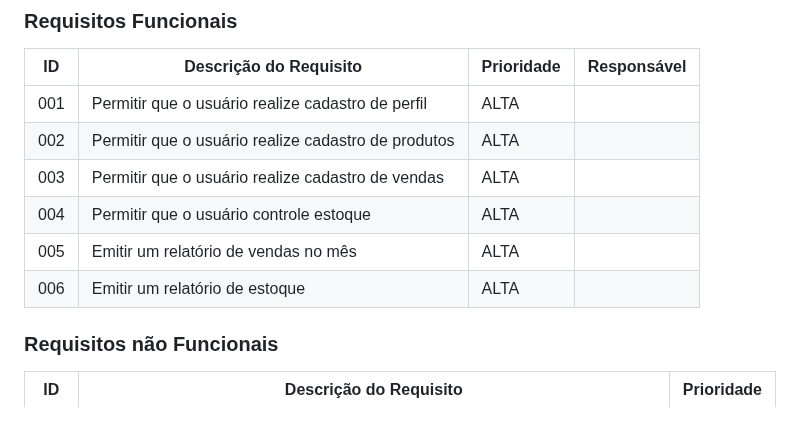
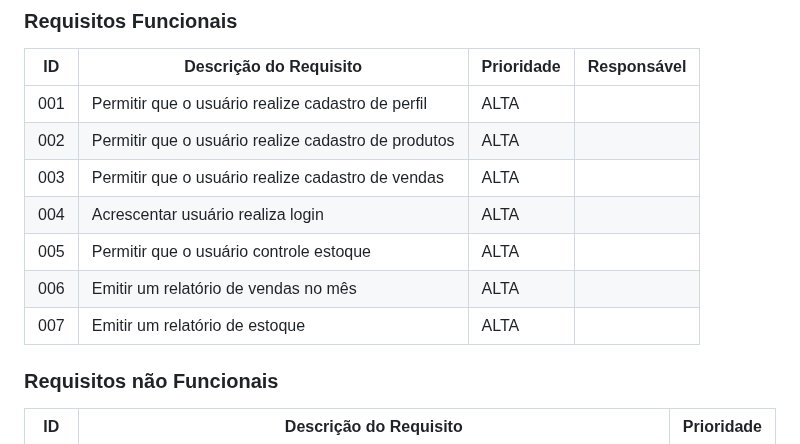
Before and after one commit to ICEI-PUC-Minas-PBR-SI/pbr-si-2023-1-p1-proj-web-g7-grupo-7, a Markdown page: docs/especification.md, the part around the change. Drawn GitHub-style; blank space fills up the shorter version.

```diff
--- a/docs/especification.md
+++ b/docs/especification.md
@@ -33,9 +33,10 @@ As tabelas abaixo que se seguem apresentam os requisitos funcionais e não funci
 |001| Permitir que o usuário realize cadastro de perfil | ALTA |  |
 |002| Permitir que o usuário realize cadastro de produtos | ALTA |  |
 |003| Permitir que o usuário realize cadastro de vendas| ALTA |  |
-|004| Permitir que o usuário controle estoque| ALTA |  |
-|005| Emitir um relatório de vendas no mês   | ALTA | |
-|006| Emitir um relatório de estoque   | ALTA | |
+|004| Acrescentar usuário realiza login| ALTA |  |
+|005| Permitir que o usuário controle estoque| ALTA |  |
+|006| Emitir um relatório de vendas no mês   | ALTA | |
+|007| Emitir um relatório de estoque   | ALTA | |
 
 
 ### Requisitos não Funcionais
```
